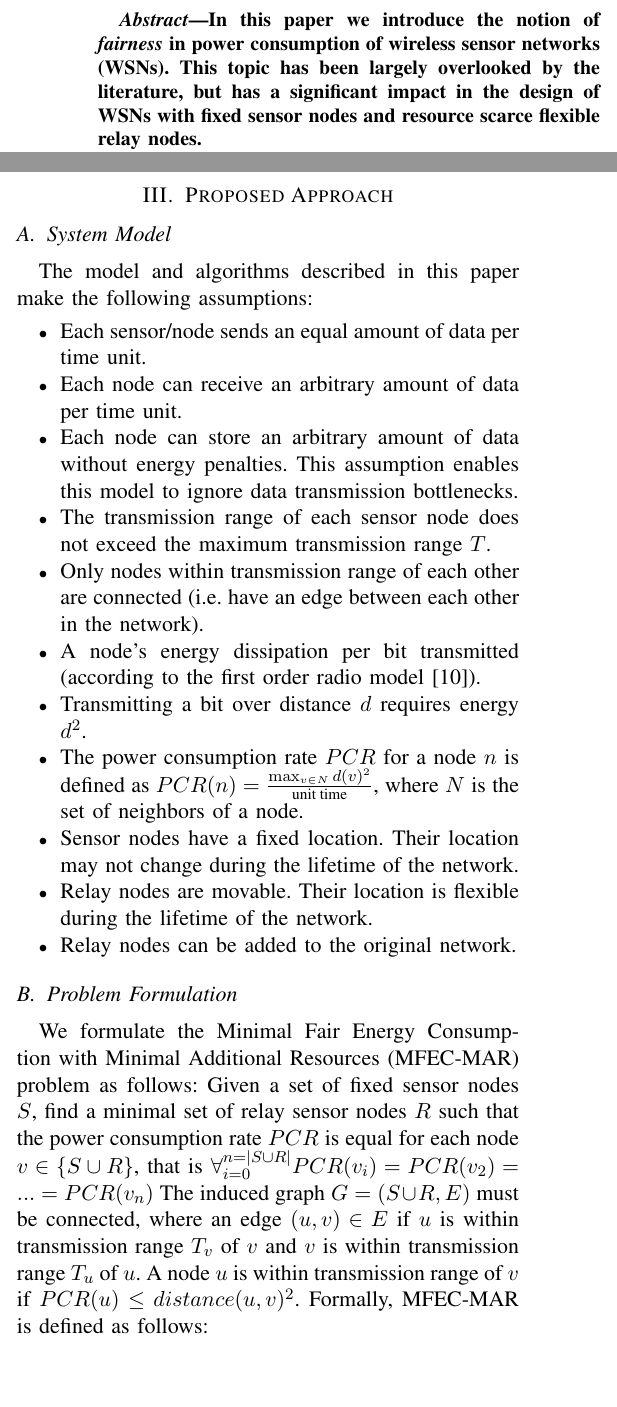
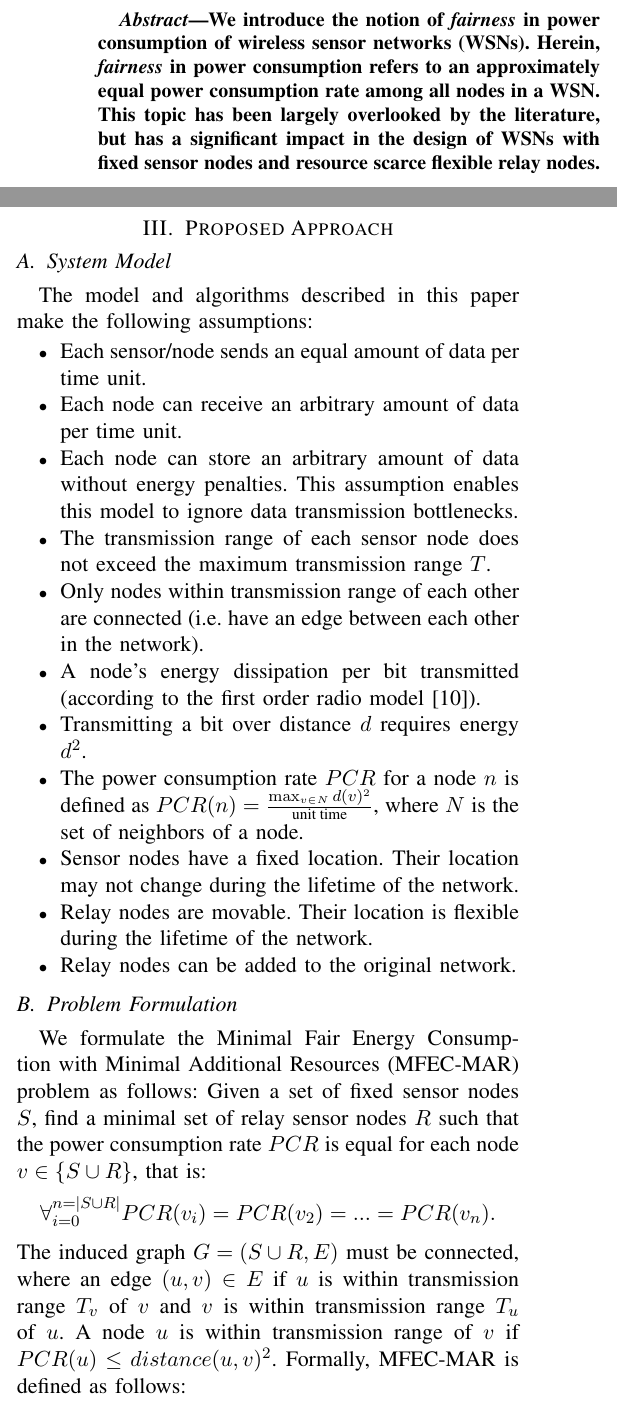
Before and after one commit to feltenberger/cmsc-641-fsmt, a LaTeX paper (Paper/paper.tex, which reads Paper/approach.tex): two parts of the columns of pages 1 and 3 of 11 before the commit and two parts of the columns of pages 1 and 3 of 13 after it, joined at a grey line, cut so that both start at the same text, the shorter picture padded with empty space. Compiled offline with pdfLaTeX.

Commit message:
Suggested Changes to Paper. Inverted black images.

```diff
--- a/Paper/approach.tex
+++ b/Paper/approach.tex
@@ -19,7 +19,11 @@ The model and algorithms described in this paper make the following assumptions:
 
 \subsection{Problem Formulation}
 
-We formulate the Minimal Fair Energy Consumption with Minimal Additional Resources (MFEC-MAR) problem as follows: Given a set of fixed sensor nodes $S$, find a minimal set of relay sensor nodes $R$ such that the power consumption rate $PCR$ is equal for each node $v \in \{S \cup R\}$, that is $\forall_{i=0}^{n=|S \cup R|} PCR(v_i) = PCR(v_2)=...=PCR(v_n)$ The induced graph $G=(S \cup R,E)$ must be connected, where an edge $(u,v) \in E$ if $u$ is within transmission range $T_v$ of $v$ and $v$ is within transmission range $T_u$ of $u$. A node $u$ is within transmission range of $v$ if  $PCR(u)\leq distance(u,v)^2$.
+We formulate the Minimal Fair Energy Consumption with Minimal Additional Resources (MFEC-MAR) problem as follows: Given a set of fixed sensor nodes $S$, find a minimal set of relay sensor nodes $R$ such that the power consumption rate $PCR$ is equal for each node $v \in \{S \cup R\}$, that is:
+\begin{equation*}
+\forall_{i=0}^{n=|S \cup R|} PCR(v_i) = PCR(v_2)=...=PCR(v_n).
+\end{equation*}
+The induced graph $G=(S \cup R,E)$ must be connected, where an edge $(u,v) \in E$ if $u$ is within transmission range $T_v$ of $v$ and $v$ is within transmission range $T_u$ of $u$. A node $u$ is within transmission range of $v$ if  $PCR(u)\leq distance(u,v)^2$.
 Formally, MFEC-MAR is defined as follows:
 \begin{itemize}
  \item \textbf{Input:} A set of fixed sensor nodes $S$ in Euclidean space.
--- a/Paper/paper.tex
+++ b/Paper/paper.tex
@@ -37,7 +38,8 @@ Baltimore, MD 21250\\
 
 
 \begin{abstract}
-In this paper we introduce the notion of \textit{fairness} in power consumption of wireless sensor networks (WSNs). This topic has been largely overlooked by the literature, but has a significant impact in the design of WSNs with fixed sensor nodes and resource scarce flexible relay nodes.
+We introduce the notion of \textit{fairness} in power consumption of wireless sensor networks (WSNs).
+Herein, \textit{fairness} in power consumption refers to an approximately equal power consumption rate among all nodes in a WSN. This topic has been largely overlooked by the literature, but has a significant impact in the design of WSNs with fixed sensor nodes and resource scarce flexible relay nodes.
 
 We propose an approximation algorithm with the aim to introduce fairness to power consumption in WSNs. While overall power consumption has been studied previously, our algorithm considers fairness of power consumption rates a priority in WSN design. Our algorithm introduces additional, limited resources (i.e. relay nodes) to a fixed network. These resources may be moved to achieve minimal overall power consumption and maximum fairness. Hence, we give a multi-objective optimization algorithm for (1) maximum fairness in power consumption, (2) minimal additional resources and (3) minimal power consumption of WSNs.
 
```
Also changed, not shown: Paper/paper.bib (+7 -0 lines), Paper/results.tex (+2 -2 lines), Paper/images/1.PNG (added), Paper/images/2.PNG (added), Paper/images/3.PNG (added), Paper/images/4.PNG (added), Paper/images/5.PNG (added), Paper/images/6.PNG (added), Paper/images/7.PNG (added), Paper/images/Copy of graphical-interface.PNG (added), Paper/images/graphical-interface.PNG, Paper/paper.pdf, Paper/paper.tex (5 more changed lines), 1 other file.
